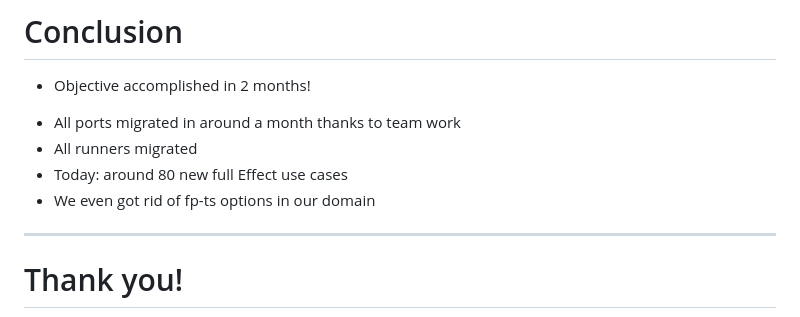
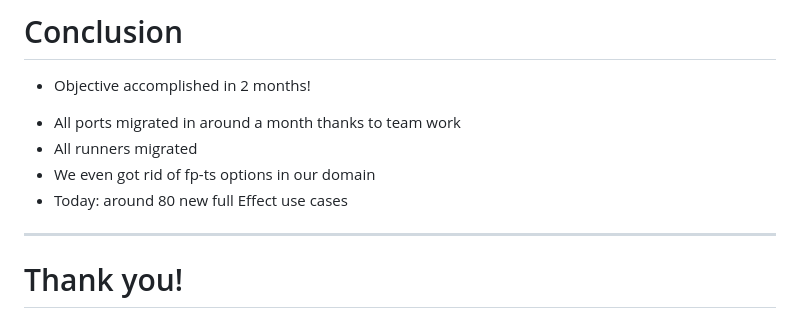
Before and after one commit to inato/effect-meetup-20240423, a Markdown page: slides.md, the part around the change. Drawn GitHub-style.

Commit message:
🚧 Switch 2 steps in conclusion

```diff
--- a/slides.md
+++ b/slides.md
@@ -256,8 +256,8 @@ The helpers we used during the migrations:
 
 - All ports migrated in around a month thanks to team work
 - All runners migrated
+- We even got rid of fp-ts options in our domain
 - Today: around 80 new full Effect use cases
-- We even got rid of fp-ts options in our domain
 
 </v-clicks>
 
```
